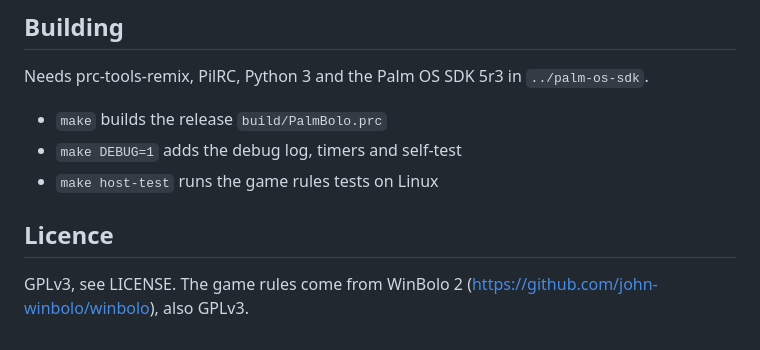
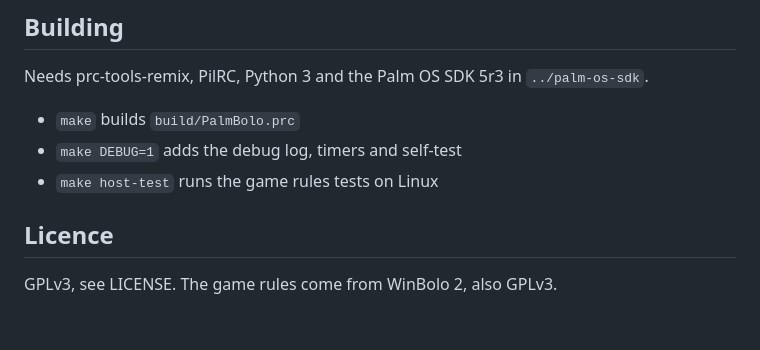
Before and after one commit to roge-rm/PalmBolo, a Markdown page: README.md, the part around one of its changes. Rendered like a GitHub page.

```diff
--- a/README.md
+++ b/README.md
@@ -43,10 +69,10 @@ On a Clié the jog dial moves the gunsight and pressing it fires.
 
 Needs prc-tools-remix, PilRC, Python 3 and the Palm OS SDK 5r3 in `../palm-os-sdk`.
 
-- `make` builds the release `build/PalmBolo.prc`
+- `make` builds `build/PalmBolo.prc`
 - `make DEBUG=1` adds the debug log, timers and self-test
 - `make host-test` runs the game rules tests on Linux
 
 ## Licence
 
-GPLv3, see LICENSE. The game rules come from WinBolo 2 (https://github.com/john-winbolo/winbolo), also GPLv3.
+GPLv3, see LICENSE. The game rules come from WinBolo 2, also GPLv3.
```
Also changed, not shown: other parts of README.md (+32 -6 lines), doc/images/iiix-game.png (added), doc/images/tg50-game.png (added), doc/images/tx-game.png (added), doc/images/tx-newgame.png (added), doc/images/tx-title.png (added), doc/images/z72-game.png (added).
